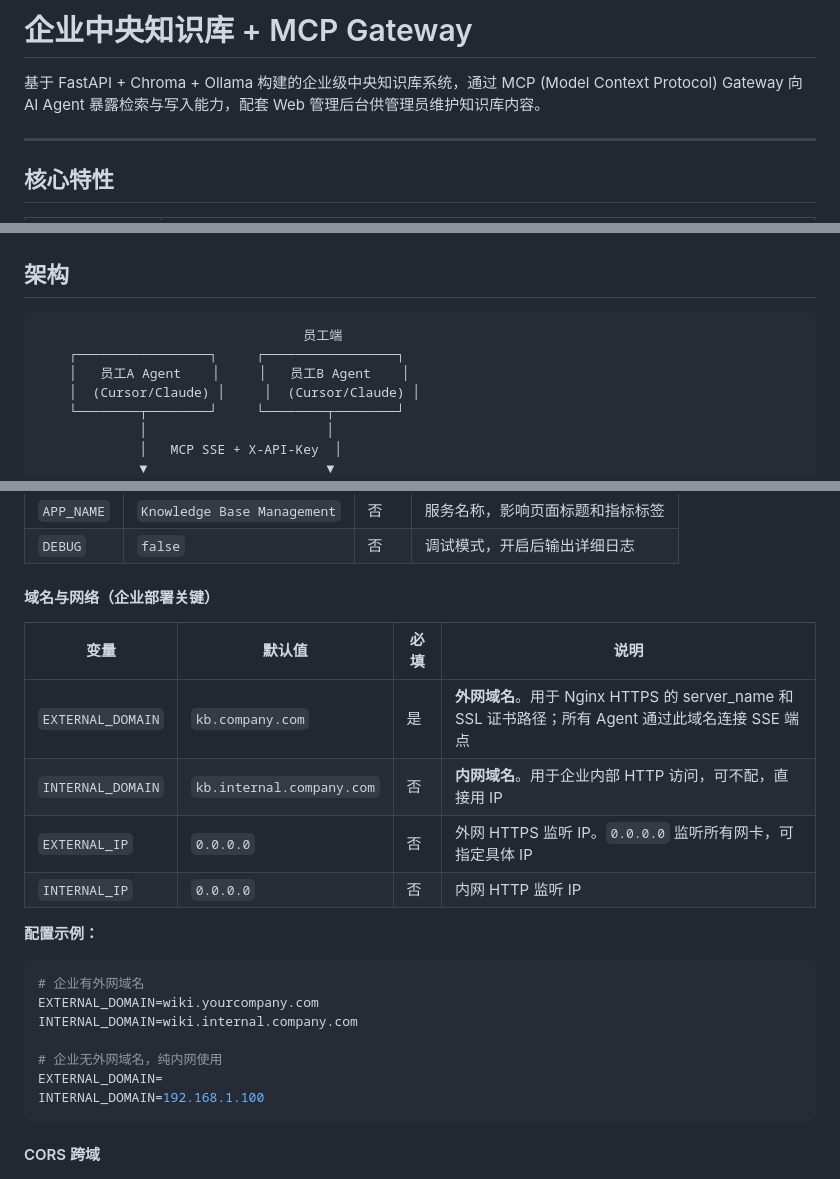
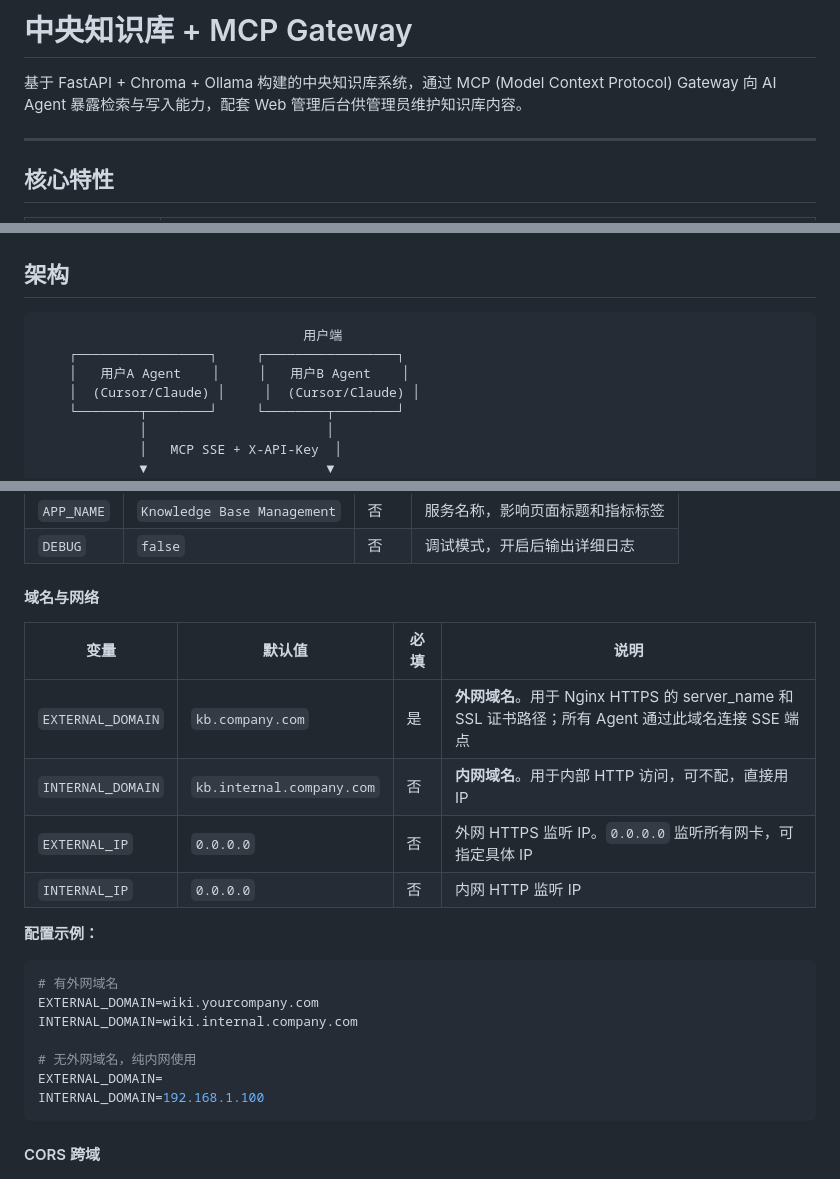
Before and after one commit to KingDevatil/knowledge-base-management, a Markdown page: README.md, 3 parts joined by grey strips. Rendered like a GitHub page.

Commit message:
Update README for terminology and clarity

````diff
--- a/README.md
+++ b/README.md
@@ -1,6 +1,6 @@
-# 企业中央知识库 + MCP Gateway
+# 中央知识库 + MCP Gateway
 
-基于 FastAPI + Chroma + Ollama 构建的企业级中央知识库系统，通过 MCP (Model Context Protocol) Gateway 向 AI Agent 暴露检索与写入能力，配套 Web 管理后台供管理员维护知识库内容。
+基于 FastAPI + Chroma + Ollama 构建的中央知识库系统，通过 MCP (Model Context Protocol) Gateway 向 AI Agent 暴露检索与写入能力，配套 Web 管理后台供管理员维护知识库内容。
 
 ---
 
@@ -22,9 +22,9 @@
 ## 架构
 
 ```
-                                  员工端
+                                  用户端
     ┌─────────────────┐     ┌─────────────────┐
-    │   员工A Agent    │     │   员工B Agent    │
+    │   用户A Agent    │     │   用户B Agent    │
     │  (Cursor/Claude) │     │  (Cursor/Claude) │
     └────────┬────────┘     └────────┬────────┘
              │                       │
@@ -124,23 +124,23 @@ docker compose up -d
 | `APP_NAME` | `Knowledge Base Management` | 否 | 服务名称，影响页面标题和指标标签 |
 | `DEBUG` | `false` | 否 | 调试模式，开启后输出详细日志 |
 
-#### 域名与网络（企业部署关键）
+#### 域名与网络
 
 | 变量 | 默认值 | 必填 | 说明 |
 |------|--------|------|------|
 | `EXTERNAL_DOMAIN` | `kb.company.com` | 是 | **外网域名**。用于 Nginx HTTPS 的 server_name 和 SSL 证书路径；所有 Agent 通过此域名连接 SSE 端点 |
-| `INTERNAL_DOMAIN` | `kb.internal.company.com` | 否 | **内网域名**。用于企业内部 HTTP 访问，可不配，直接用 IP |
+| `INTERNAL_DOMAIN` | `kb.internal.company.com` | 否 | **内网域名**。用于内部 HTTP 访问，可不配，直接用 IP |
 | `EXTERNAL_IP` | `0.0.0.0` | 否 | 外网 HTTPS 监听 IP。`0.0.0.0` 监听所有网卡，可指定具体 IP |
 | `INTERNAL_IP` | `0.0.0.0` | 否 | 内网 HTTP 监听 IP |
 
 **配置示例：**
 
 ```bash
-# 企业有外网域名
+# 有外网域名
 EXTERNAL_DOMAIN=wiki.yourcompany.com
 INTERNAL_DOMAIN=wiki.internal.company.com
 
-# 企业无外网域名，纯内网使用
+# 无外网域名，纯内网使用
 EXTERNAL_DOMAIN=
 INTERNAL_DOMAIN=192.168.1.100
 ```
````
Also changed, not shown: other parts of README.md (+6 -6 lines).
